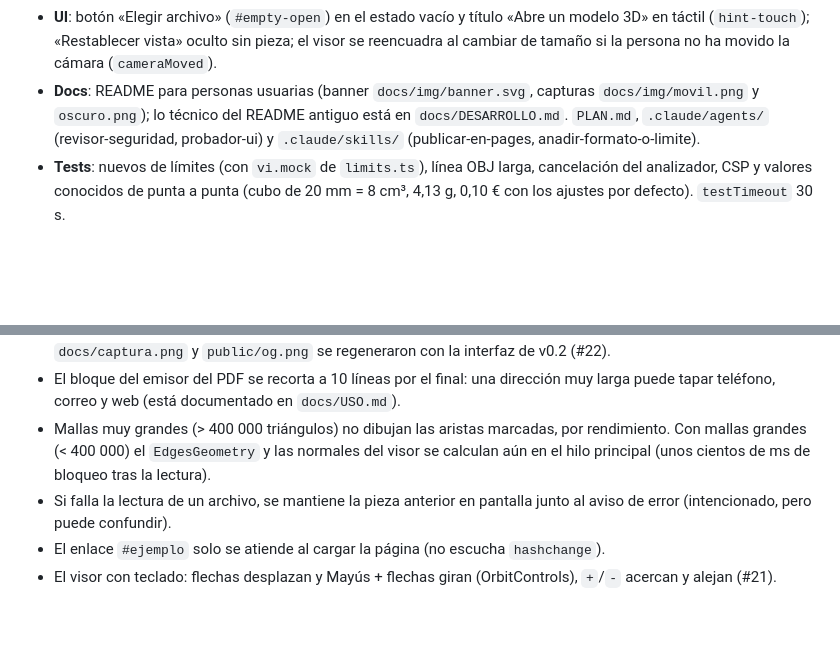
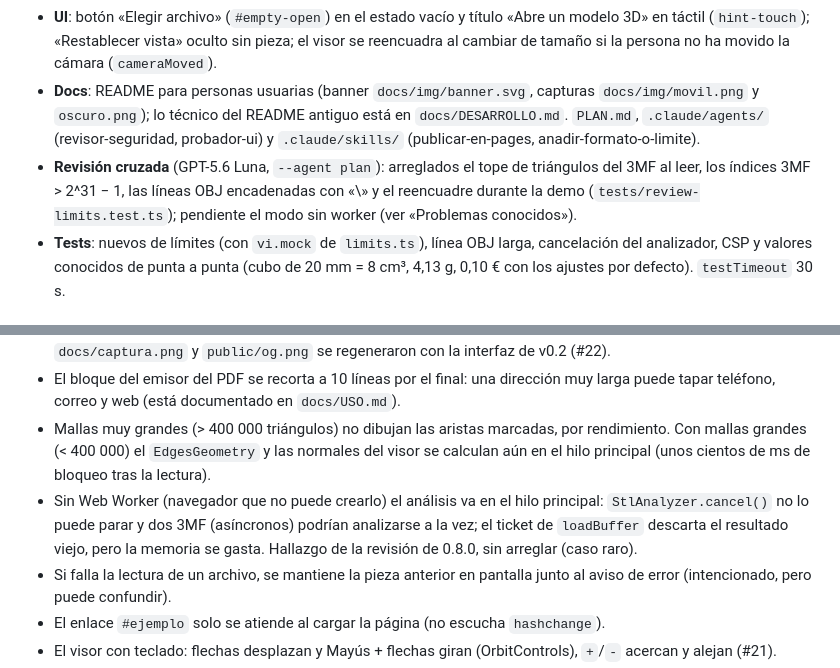
Before and after one commit to BertMarti/printquote, a Markdown page: MEMORY.md, 2 parts joined by grey strips. Rendered like a GitHub page; blank space fills up the shorter version.

Commit message:
docs: CHANGELOG y MEMORY con los arreglos de la revisión cruzada
Hecho por Claude (jefe del repo).

Co-Authored-By: Claude Opus 5.5 <noreply@anthropic.com>

```diff
--- a/MEMORY.md
+++ b/MEMORY.md
@@ -8,6 +8,7 @@ Noche de mejoras de todos los repos de Alberto. Lo hecho (detalle en `CHANGELOG.
 - **Seguridad**: `npm audit fix` (vite 8.3.5, 0 avisos). `src/stl/limits.ts` con topes comunes (`MAX_FILE_BYTES` 300 MB, `MAX_TRIANGLES` 6 000 000) para STL binario/ASCII, OBJ y 3MF; OBJ corta por triángulos antes de reservar memoria y rechaza líneas `v`/`f` de más de 4 MB (`MAX_LINE_CHARS`, `err.obj.lineTooLong`); `analyzeModel` vuelve a comprobar el tamaño (`err.fileTooBig`). `StlAnalyzer.busy`/`cancel()`: un archivo nuevo cancela el análisis anterior (cierra el worker; el siguiente `analyze` abre otro). CSP en `<meta>` **solo en el build** (`scripts/csp-plugin.ts`, `apply: 'build'`), verificada en Chromium sin cabeza: worker, WebGL, PDF con fuentes, logotipo, hoja de impresión y service worker sin violaciones. CI: jobs `secretos` (gitleaks 8.30.1 con SHA-256) y `auditoria` (`npm audit --omit=dev --audit-level=high`); `deploy.yml` con permisos por job; Dependabot; `SECURITY.md`.
 - **UI**: botón «Elegir archivo» (`#empty-open`) en el estado vacío y título «Abre un modelo 3D» en táctil (`hint-touch`); «Restablecer vista» oculto sin pieza; el visor se reencuadra al cambiar de tamaño si la persona no ha movido la cámara (`cameraMoved`).
 - **Docs**: README para personas usuarias (banner `docs/img/banner.svg`, capturas `docs/img/movil.png` y `oscuro.png`); lo técnico del README antiguo está en `docs/DESARROLLO.md`. `PLAN.md`, `.claude/agents/` (revisor-seguridad, probador-ui) y `.claude/skills/` (publicar-en-pages, anadir-formato-o-limite).
+- **Revisión cruzada** (GPT-5.6 Luna, `--agent plan`): arreglados el tope de triángulos del 3MF al leer, los índices 3MF > 2^31 − 1, las líneas OBJ encadenadas con «\» y el reencuadre durante la demo (`tests/review-limits.test.ts`); pendiente el modo sin worker (ver «Problemas conocidos»).
 - **Tests**: nuevos de límites (con `vi.mock` de `limits.ts`), línea OBJ larga, cancelación del analizador, CSP y valores conocidos de punta a punta (cubo de 20 mm = 8 cm³, 4,13 g, 0,10 € con los ajustes por defecto). `testTimeout` 30 s.
 
 ### v0.7.0 «Lotes completos» (PR #55 a #59 fusionados en `main` y etiqueta v0.7.0; especificación en `docs/specs/v0.7.md`; hito v0.7.0; `version` 0.7.0 y CHANGELOG `[0.7.0]` en el último; ramas `agent/builder/50-retoques` → `51-lote-persistente` → `52-lote-reabrir` → `53-lote-copias` → `54-lote-imprimir`)
@@ -229,6 +230,7 @@ Documentación en la rama `agent/docs` (PR contra `agent/qa`, se fusiona despué
 - Las notas de impresora y demás textos están traducidos, pero `docs/USO.md` y el README siguen solo en español (documentación); los meta Open Graph del HTML servido también (en el navegador sí cambian). `docs/captura.png` y `public/og.png` se regeneraron con la interfaz de v0.2 (#22).
 - El bloque del emisor del PDF se recorta a 10 líneas por el final: una dirección muy larga puede tapar teléfono, correo y web (está documentado en `docs/USO.md`).
 - Mallas muy grandes (> 400 000 triángulos) no dibujan las aristas marcadas, por rendimiento. Con mallas grandes (< 400 000) el `EdgesGeometry` y las normales del visor se calculan aún en el hilo principal (unos cientos de ms de bloqueo tras la lectura).
+- Sin Web Worker (navegador que no puede crearlo) el análisis va en el hilo principal: `StlAnalyzer.cancel()` no lo puede parar y dos 3MF (asíncronos) podrían analizarse a la vez; el ticket de `loadBuffer` descarta el resultado viejo, pero la memoria se gasta. Hallazgo de la revisión de 0.8.0, sin arreglar (caso raro).
 - Si falla la lectura de un archivo, se mantiene la pieza anterior en pantalla junto al aviso de error (intencionado, pero puede confundir).
 - El enlace `#ejemplo` solo se atiende al cargar la página (no escucha `hashchange`).
 - El visor con teclado: flechas desplazan y Mayús + flechas giran (OrbitControls), `+`/`-` acercan y alejan (#21).
```
Also changed, not shown: CHANGELOG.md (+1 -0 lines).
